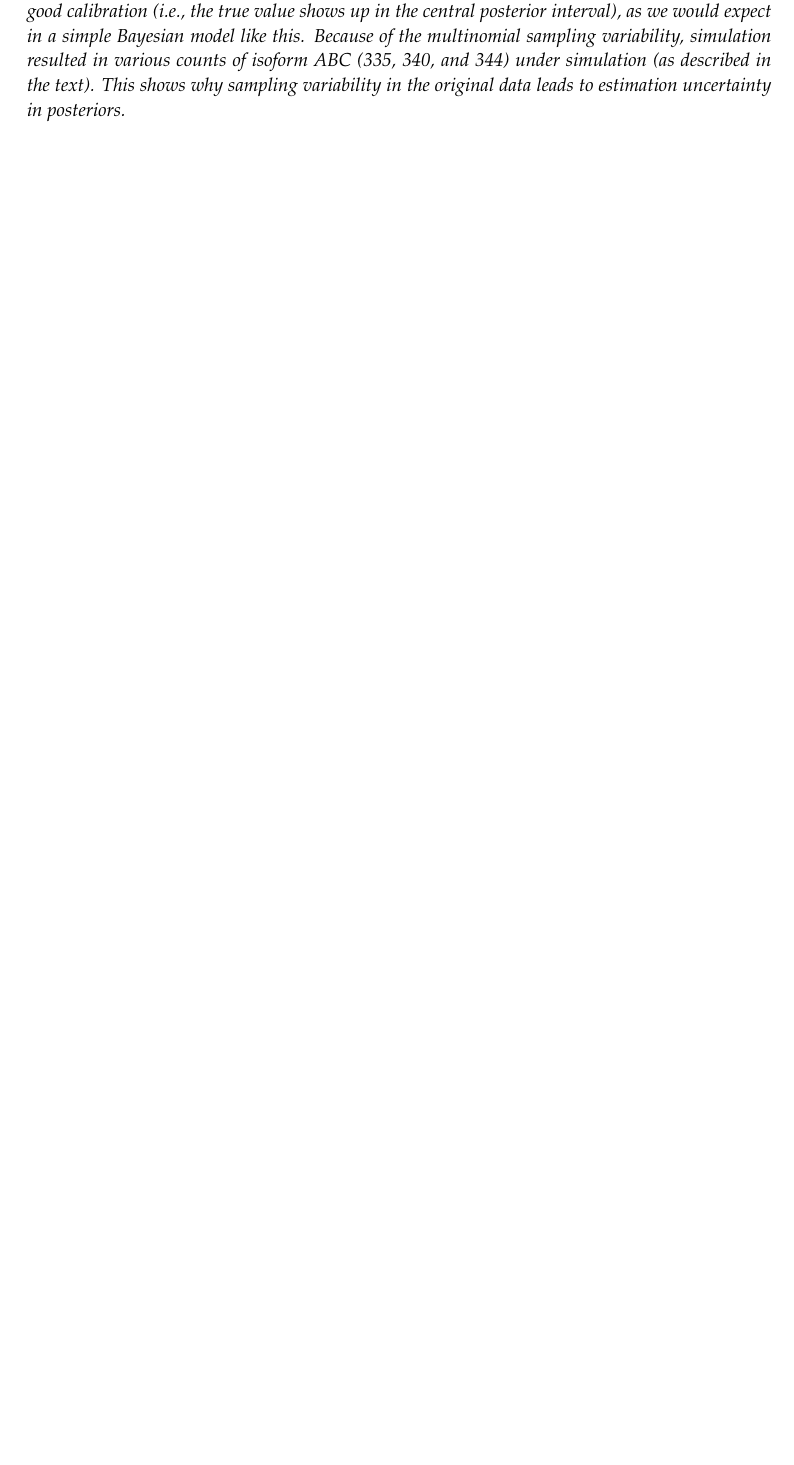
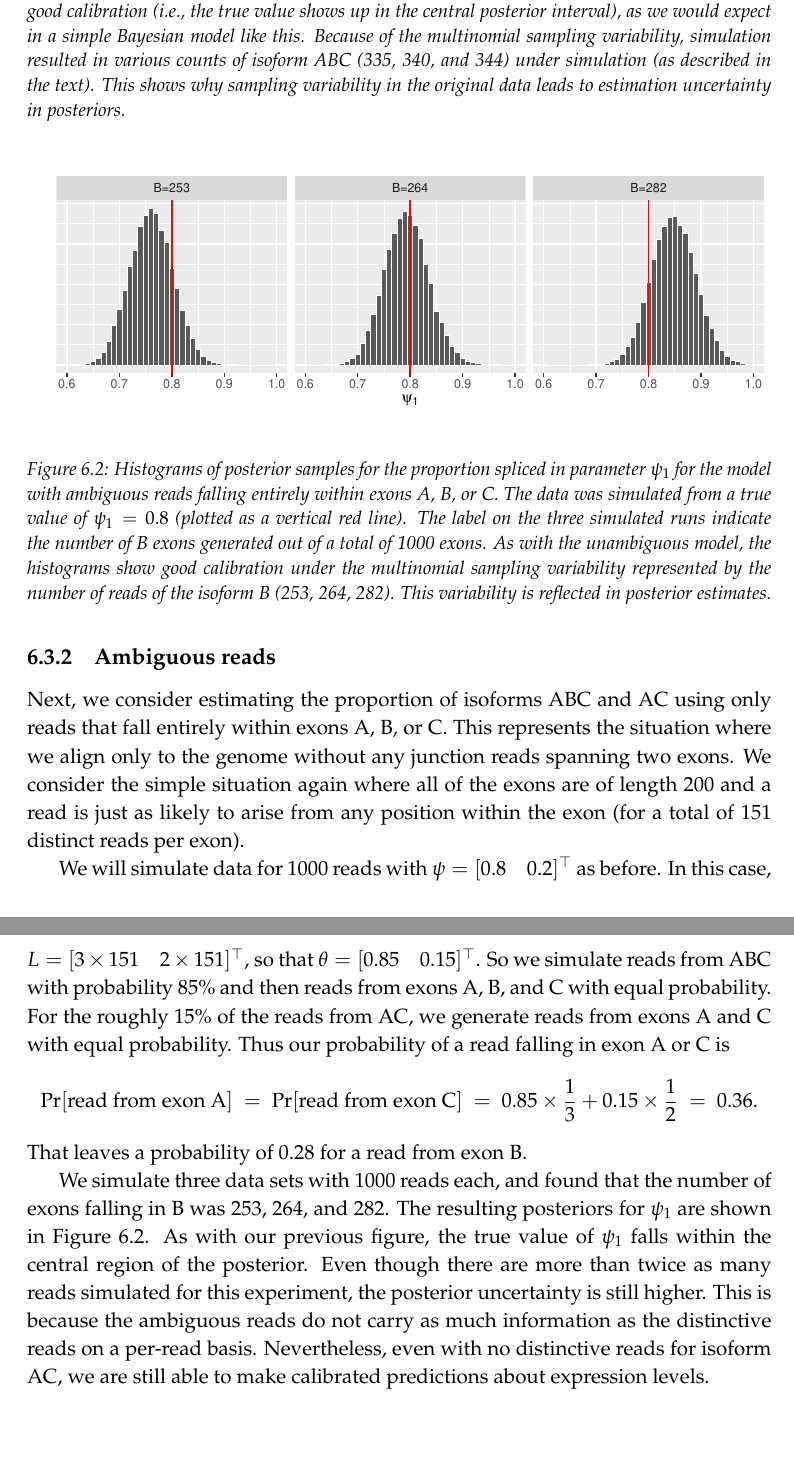
Before and after one commit to bob-carpenter/BayesExpress, a LaTeX thesis (latex/bayes-express/bayes-express.tex): part of page 25 of 31 before the commit and two parts of pages 25 and 26 of 32 after it, the two joined at a grey line, cut so that both start at the same text, the shorter picture padded with empty space. Compiled offline with pdfLaTeX.

Commit message:
ambiguous alignments example

```diff
--- a/latex/bayes-express/bayes-express.tex
+++ b/latex/bayes-express/bayes-express.tex
@@ -1361,6 +1361,63 @@ the range discovered in our ten sample draws.
 
 
 
+\begin{figure}[t!]
+  \begin{center}
+    \includegraphics[width=\textwidth]{img/cassette-ambig-posterior.pdf}
+  \end{center}
+  \mycaption{figure:cassette_histos_ambig}{Histograms of posterior samples
+    for the proportion spliced in parameter $\psi_1$ for the model
+    with ambiguous reads falling entirely within exons A, B, or C.
+    The data was simulated from a true value of $\psi_1 = 0.8$
+    (plotted as a vertical red line). The label on the three simulated
+    runs indicate the number of B exons generated out of a total of
+    1000 exons.  As with the unambiguous model, the histograms show
+    good calibration under the multinomial sampling variability
+    represented by the number of reads of the isoform B
+    (253, 264, 282).  This variability is reflected in posterior estimates.}
+\end{figure}
+%
+\subsection{Ambiguous reads}
+
+Next, we consider estimating the proportion of isoforms ABC and AC
+using only reads that fall entirely within exons A, B, or C.  This
+represents the situation where we align only to the genome without any
+junction reads spanning two exons.  We consider the simple situation
+again where all of the exons are of length 200 and a read is just as
+likely to arise from any position within the exon (for a total of 151
+distinct reads per exon).
+
+We will simulate data for 1000 reads with $\psi = \vect{0.8 \quad 0.2}$ as before.
+In this case, $L = \vect{3 \times 151 \quad 2 \times 151}$, so that
+$\theta = \vect{0.85 \quad 0.15}$.  So we simulate reads from ABC with
+probability 85\% and then reads from exons A, B, and C with equal
+probability.  For the roughly 15\% of the reads from AC, we generate
+reads from exons A and C with equal probability.  Thus our probability
+of a read falling in exon A or C is
+\[
+  \textrm{Pr}[\textrm{read from exon A}]
+  \ = \ \textrm{Pr}[\textrm{read from exon C}]
+  \ = \ 0.85 \times \frac{1}{3} + 0.15 \times \frac{1}{2}
+  \ = \ 0.36.
+\]
+That leaves a probability of 0.28 for a read from exon B.
+
+We simulate three data sets with 1000 reads each, and found that the
+number of exons falling in B was 253, 264, and 282.  The resulting
+posteriors for $\psi_1$ are shown in
+Figure~\ref{figure:cassette_histos_ambig}.  As with our previous figure,
+the true value of $\psi_1$ falls within the central region of the
+posterior.  Even though there are more than twice as many reads
+simulated for this experiment, the posterior uncertainty is still
+higher.  This is because the ambiguous reads do not carry as much
+information as the distinctive reads on a per-read basis.
+Nevertheless, even with no distinctive reads for isoform AC, we are
+still able to make calibrated predictions about expression levels.
+
+
+
+
+
 % BACK MATTER
 % ======================================================================
 
```
Also changed, not shown: latex/bayes-express/img/cassette-ambig-posterior.pdf (added), latex/bayes-express/bayes-express.tex (7 more changed lines), 1 other file.
